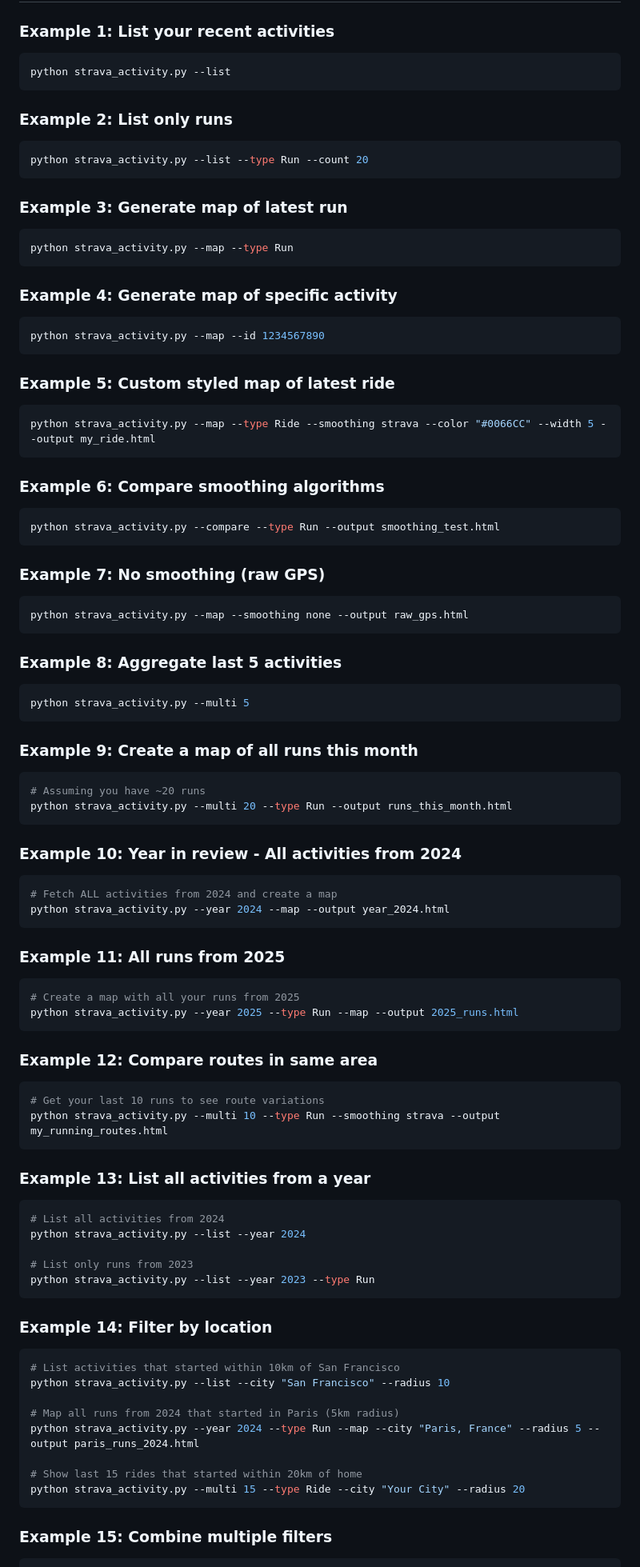
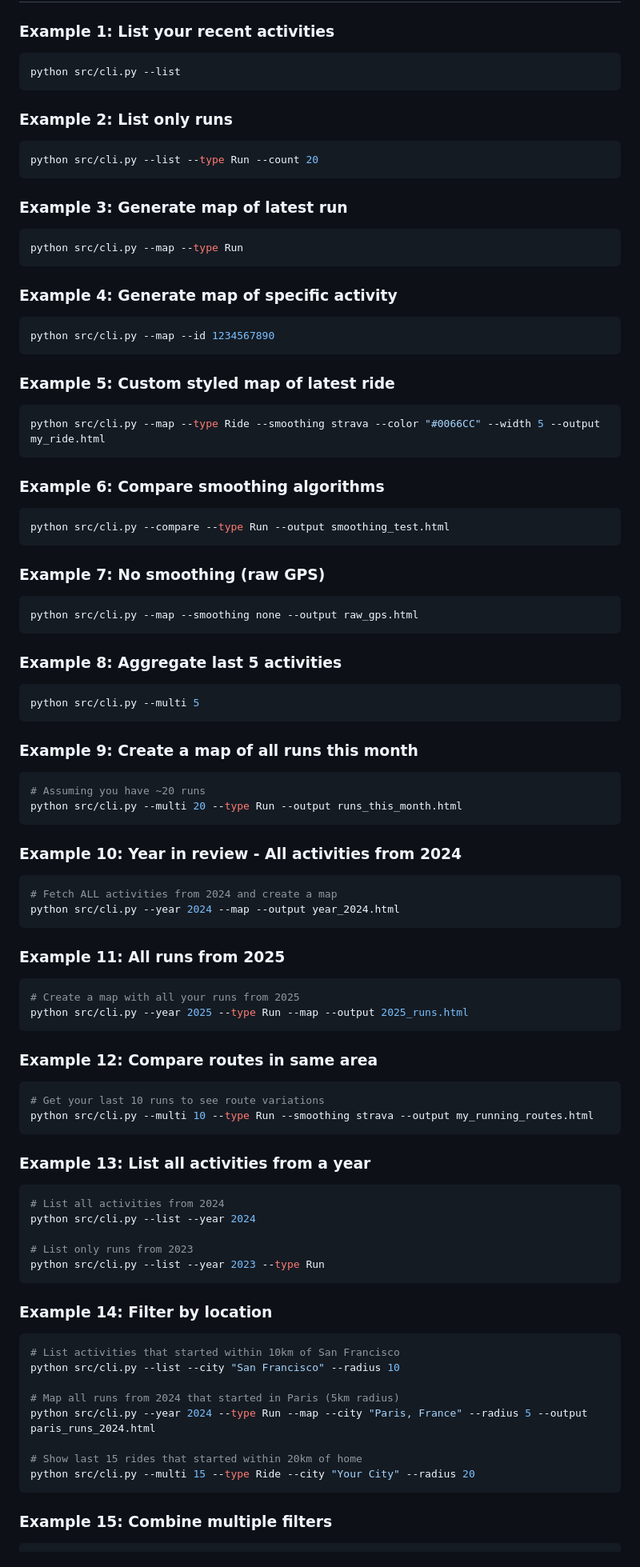
Before and after one commit to jumaffre/strava_wrapped, a Markdown page: README.md, the part around the change printed below. Shown: that part at 80% size. GitHub-like rendering.

````diff
--- a/README.md
+++ b/README.md
@@ -650,87 +650,87 @@ python src/cli.py --year 2024 --map --output year_2024.html
 
 ### Example 1: List your recent activities
 ```bash
-python strava_activity.py --list
+python src/cli.py --list
 ```
 
 ### Example 2: List only runs
 ```bash
-python strava_activity.py --list --type Run --count 20
+python src/cli.py --list --type Run --count 20
 ```
 
 ### Example 3: Generate map of latest run
 ```bash
-python strava_activity.py --map --type Run
+python src/cli.py --map --type Run
 ```
 
 ### Example 4: Generate map of specific activity
 ```bash
-python strava_activity.py --map --id 1234567890
+python src/cli.py --map --id 1234567890
 ```
 
 ### Example 5: Custom styled map of latest ride
 ```bash
-python strava_activity.py --map --type Ride --smoothing strava --color "#0066CC" --width 5 --output my_ride.html
+python src/cli.py --map --type Ride --smoothing strava --color "#0066CC" --width 5 --output my_ride.html
 ```
 
 ### Example 6: Compare smoothing algorithms
 ```bash
-python strava_activity.py --compare --type Run --output smoothing_test.html
+python src/cli.py --compare --type Run --output smoothing_test.html
 ```
 
 ### Example 7: No smoothing (raw GPS)
 ```bash
-python strava_activity.py --map --smoothing none --output raw_gps.html
+python src/cli.py --map --smoothing none --output raw_gps.html
 ```
 
 ### Example 8: Aggregate last 5 activities
 ```bash
-python strava_activity.py --multi 5
+python src/cli.py --multi 5
 ```
 
 ### Example 9: Create a map of all runs this month
 ```bash
 # Assuming you have ~20 runs
-python strava_activity.py --multi 20 --type Run --output runs_this_month.html
+python src/cli.py --multi 20 --type Run --output runs_this_month.html
 ```
 
 ### Example 10: Year in review - All activities from 2024
 ```bash
 # Fetch ALL activities from 2024 and create a map
-python strava_activity.py --year 2024 --map --output year_2024.html
+python src/cli.py --year 2024 --map --output year_2024.html
 ```
 
 ### Example 11: All runs from 2025
 ```bash
 # Create a map with all your runs from 2025
-python strava_activity.py --year 2025 --type Run --map --output 2025_runs.html
+python src/cli.py --year 2025 --type Run --map --output 2025_runs.html
 ```
 
 ### Example 12: Compare routes in same area
 ```bash
 # Get your last 10 runs to see route variations
-python strava_activity.py --multi 10 --type Run --smoothing strava --output my_running_routes.html
+python src/cli.py --multi 10 --type Run --smoothing strava --output my_running_routes.html
 ```
 
 ### Example 13: List all activities from a year
 ```bash
 # List all activities from 2024
-python strava_activity.py --list --year 2024
+python src/cli.py --list --year 2024
 
 # List only runs from 2023
-python strava_activity.py --list --year 2023 --type Run
+python src/cli.py --list --year 2023 --type Run
 ```
 
 ### Example 14: Filter by location
 ```bash
 # List activities that started within 10km of San Francisco
-python strava_activity.py --list --city "San Francisco" --radius 10
+python src/cli.py --list --city "San Francisco" --radius 10
 
 # Map all runs from 2024 that started in Paris (5km radius)
-python strava_activity.py --year 2024 --type Run --map --city "Paris, France" --radius 5 --output paris_runs_2024.html
+python src/cli.py --year 2024 --type Run --map --city "Paris, France" --radius 5 --output paris_runs_2024.html
 
 # Show last 15 rides that started within 20km of home
-python strava_activity.py --multi 15 --type Ride --city "Your City" --radius 20
+python src/cli.py --multi 15 --type Ride --city "Your City" --radius 20
 ```
 
 ### Example 15: Combine multiple filters
````
Also changed, not shown: other parts of README.md (+67 -67 lines).
